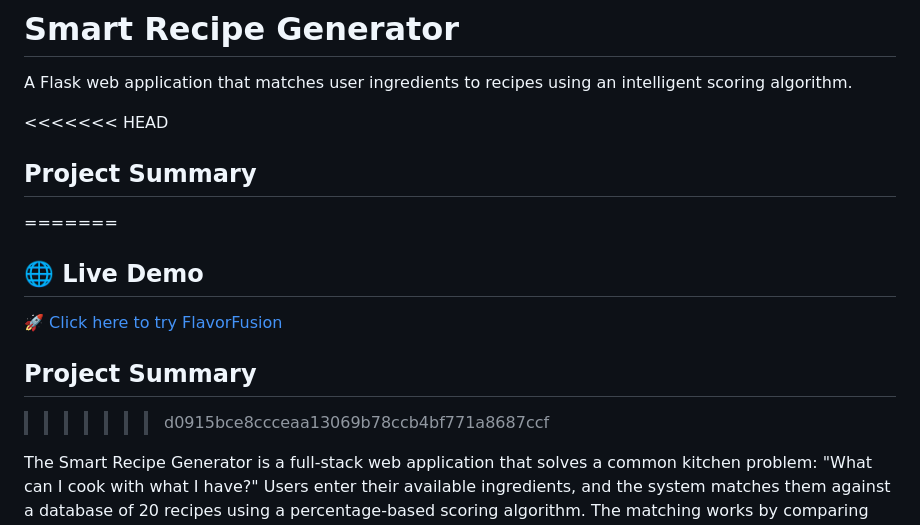
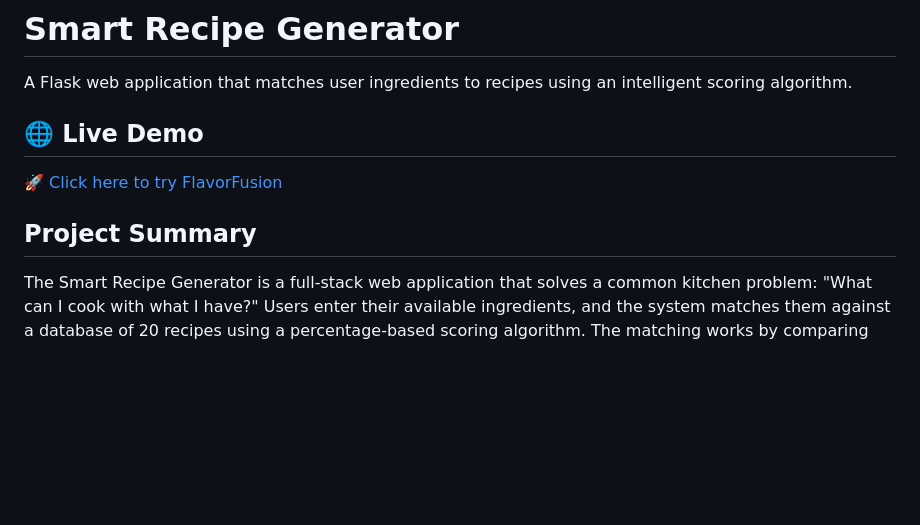
Before and after one commit to RishabhArt/FlavorFusion, a Markdown page: README.md, the part around the change. Drawn GitHub-style; blank space fills up the shorter version.

```diff
--- a/README.md
+++ b/README.md
@@ -4,16 +4,12 @@ ctrl+shift+p(for command palette)
 
 A Flask web application that matches user ingredients to recipes using an intelligent scoring algorithm.
 
-<<<<<<< HEAD
-## Project Summary
-=======
 ## 🌐 Live Demo
 
 [🚀 Click here to try FlavorFusion](https://flavorfusion-1-ud8o.onrender.com)
 
 
 ## Project Summary
->>>>>>> d0915bce8ccceaa13069b78ccb4bf771a8687ccf
 
 The Smart Recipe Generator is a full-stack web application that solves a common kitchen problem: "What can I cook with what I have?" Users enter their available ingredients, and the system matches them against a database of 20 recipes using a percentage-based scoring algorithm. The matching works by comparing each user ingredient against recipe ingredients using substring matching (so "chicken" matches "chicken breast"), then calculating a score as the ratio of matched ingredients to total required ingredients.
 
```
